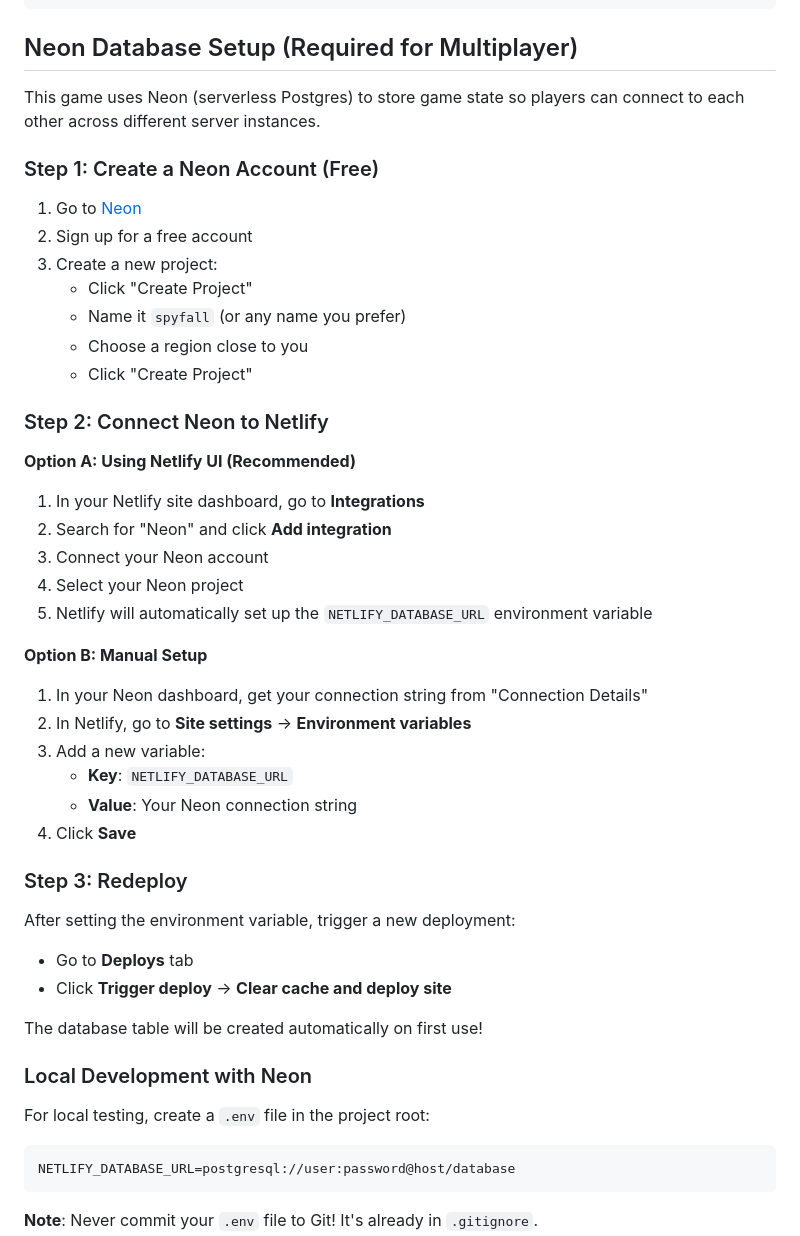
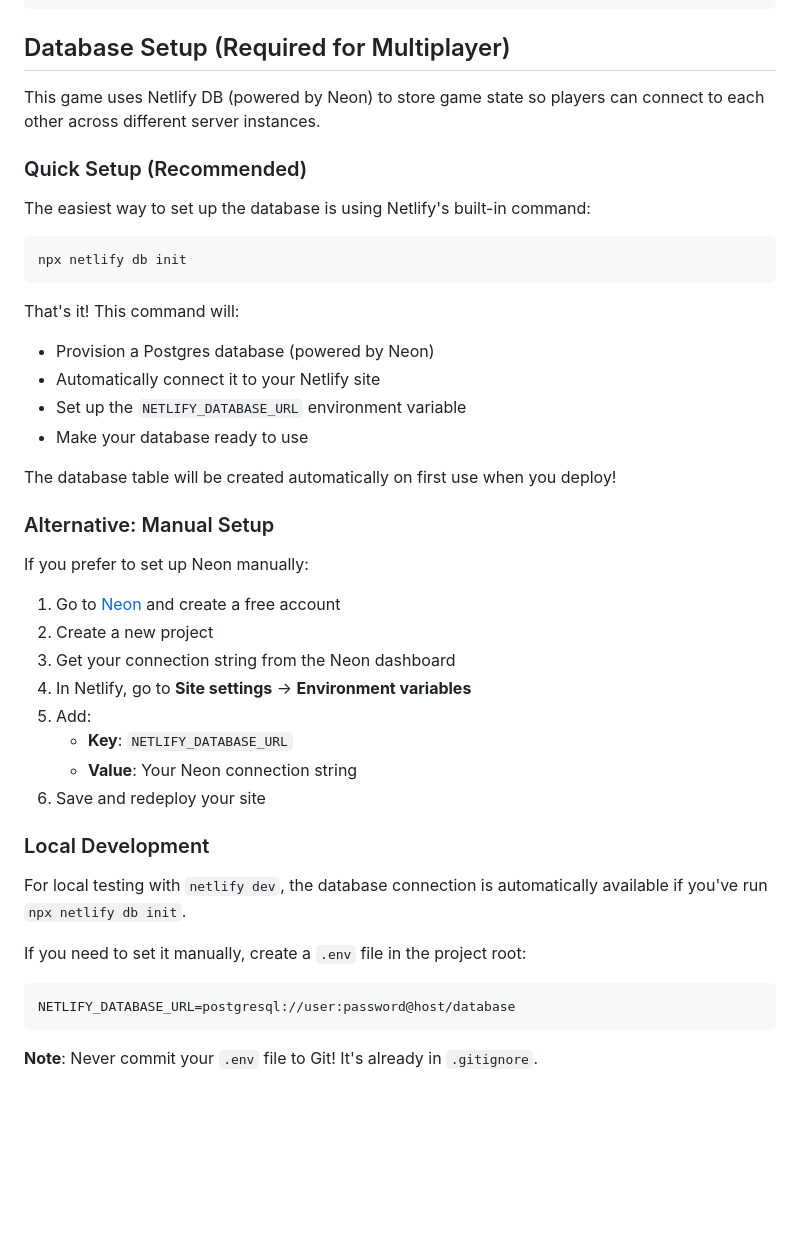
Before and after one commit to samuel-nelson/spyfall-game, a Markdown page: README.md, the part around the change. Drawn GitHub-style; blank space fills up the shorter version.

Commit message:
Update README with npx netlify db init setup instructions

````diff
--- a/README.md
+++ b/README.md
@@ -106,48 +106,44 @@ SPY/
 └── README.md           # This file
 ```
 
-## Neon Database Setup (Required for Multiplayer)
+## Database Setup (Required for Multiplayer)
 
-This game uses Neon (serverless Postgres) to store game state so players can connect to each other across different server instances.
+This game uses Netlify DB (powered by Neon) to store game state so players can connect to each other across different server instances.
 
-### Step 1: Create a Neon Account (Free)
+### Quick Setup (Recommended)
 
-1. Go to [Neon](https://neon.tech/)
-2. Sign up for a free account
-3. Create a new project:
-   - Click "Create Project"
-   - Name it `spyfall` (or any name you prefer)
-   - Choose a region close to you
-   - Click "Create Project"
+The easiest way to set up the database is using Netlify's built-in command:
 
-### Step 2: Connect Neon to Netlify
+```bash
+npx netlify db init
+```
 
-**Option A: Using Netlify UI (Recommended)**
-1. In your Netlify site dashboard, go to **Integrations**
-2. Search for "Neon" and click **Add integration**
-3. Connect your Neon account
-4. Select your Neon project
-5. Netlify will automatically set up the `NETLIFY_DATABASE_URL` environment variable
+That's it! This command will:
+- Provision a Postgres database (powered by Neon)
+- Automatically connect it to your Netlify site
+- Set up the `NETLIFY_DATABASE_URL` environment variable
+- Make your database ready to use
 
-**Option B: Manual Setup**
-1. In your Neon dashboard, get your connection string from "Connection Details"
-2. In Netlify, go to **Site settings** → **Environment variables**
-3. Add a new variable:
+The database table will be created automatically on first use when you deploy!
+
+### Alternative: Manual Setup
+
+If you prefer to set up Neon manually:
+
+1. Go to [Neon](https://neon.tech/) and create a free account
+2. Create a new project
+3. Get your connection string from the Neon dashboard
+4. In Netlify, go to **Site settings** → **Environment variables**
+5. Add:
    - **Key**: `NETLIFY_DATABASE_URL`
    - **Value**: Your Neon connection string
-4. Click **Save**
+6. Save and redeploy your site
 
-### Step 3: Redeploy
+### Local Development
 
-After setting the environment variable, trigger a new deployment:
-- Go to **Deploys** tab
-- Click **Trigger deploy** → **Clear cache and deploy site**
+For local testing with `netlify dev`, the database connection is automatically available if you've run `npx netlify db init`.
 
-The database table will be created automatically on first use!
-
-### Local Development with Neon
-
-For local testing, create a `.env` file in the project root:
+If you need to set it manually, create a `.env` file in the project root:
 
 ```
 NETLIFY_DATABASE_URL=postgresql://user:password@host/database
````
